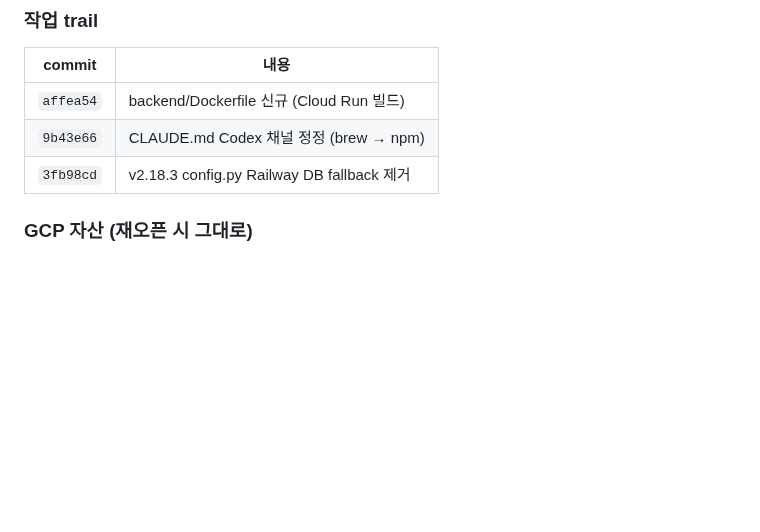
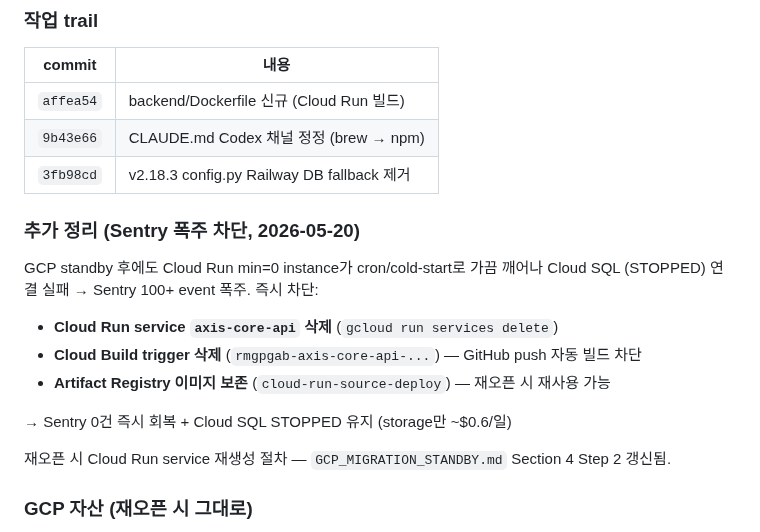
Before and after one commit to isolhsolfafa/AXIS-OPS, a Markdown page: handoff.md, the part around the change. GitHub-like rendering; blank space fills up the shorter version.

```diff
--- a/handoff.md
+++ b/handoff.md
@@ -27,6 +27,18 @@
 | `affea54` | backend/Dockerfile 신규 (Cloud Run 빌드) |
 | `9b43e66` | CLAUDE.md Codex 채널 정정 (brew → npm) |
 | `3fb98cd` | v2.18.3 config.py Railway DB fallback 제거 |
+
+### 추가 정리 (Sentry 폭주 차단, 2026-05-20)
+
+GCP standby 후에도 Cloud Run min=0 instance가 cron/cold-start로 가끔 깨어나 Cloud SQL (STOPPED) 연결 실패 → Sentry 100+ event 폭주. 즉시 차단:
+
+- **Cloud Run service `axis-core-api` 삭제** (`gcloud run services delete`)
+- **Cloud Build trigger 삭제** (`rmgpgab-axis-core-api-...`) — GitHub push 자동 빌드 차단
+- **Artifact Registry 이미지 보존** (`cloud-run-source-deploy`) — 재오픈 시 재사용 가능
+
+→ Sentry 0건 즉시 회복 + Cloud SQL STOPPED 유지 (storage만 ~$0.6/일)
+
+재오픈 시 Cloud Run service 재생성 절차 — `GCP_MIGRATION_STANDBY.md` Section 4 Step 2 갱신됨.
 
 ### GCP 자산 (재오픈 시 그대로)
 
```
Also changed, not shown: GCP_MIGRATION_STANDBY.md (+31 -14 lines).
